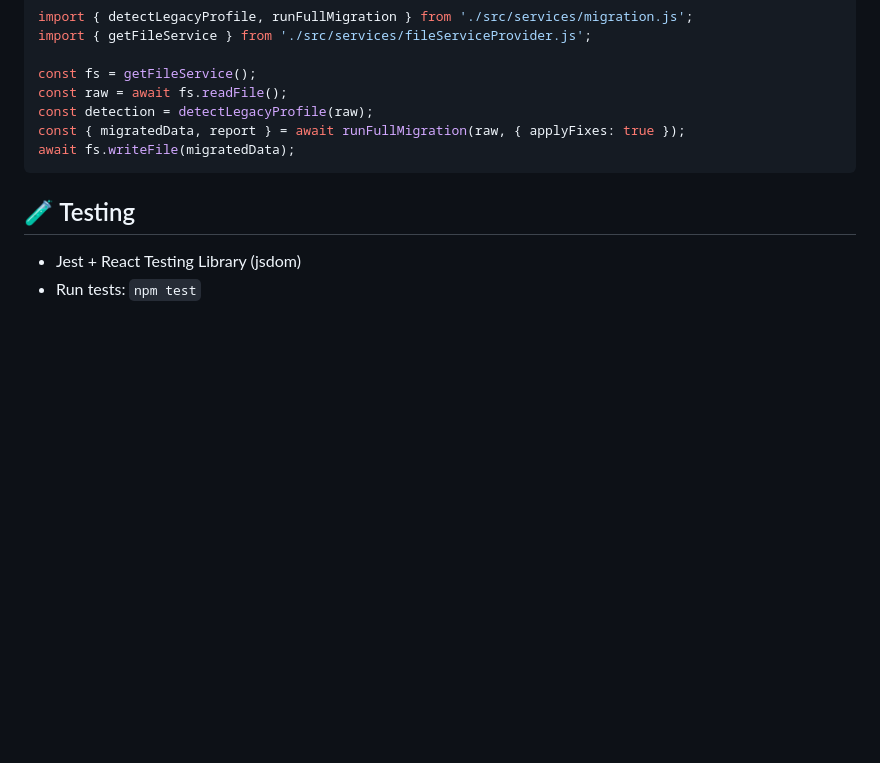
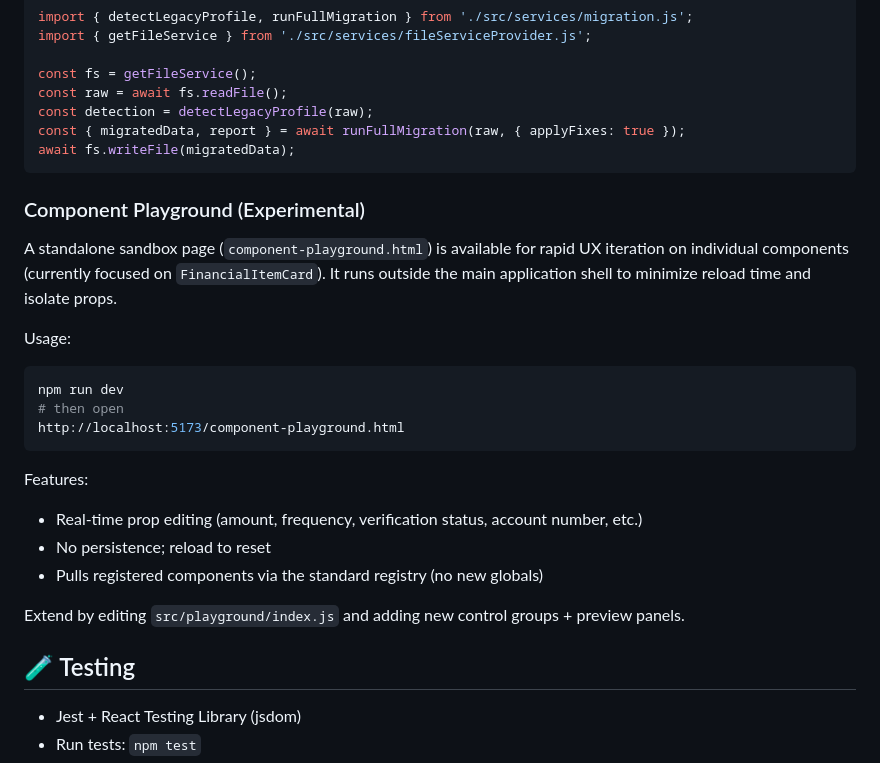
Before and after one commit to Skigim/nightingale-cms, a Markdown page: README.md, the part around the change. GitHub-like rendering; blank space fills up the shorter version.

Commit message:
docs(components): document component playground usage

````diff
--- a/README.md
+++ b/README.md
@@ -114,6 +114,28 @@ const { migratedData, report } = await runFullMigration(raw, { applyFixes: true
 await fs.writeFile(migratedData);
 ```
 
+### Component Playground (Experimental)
+
+A standalone sandbox page (`component-playground.html`) is available for rapid UX iteration on
+individual components (currently focused on `FinancialItemCard`). It runs outside the main
+application shell to minimize reload time and isolate props.
+
+Usage:
+
+```bash
+npm run dev
+# then open
+http://localhost:5173/component-playground.html
+```
+
+Features:
+
+- Real-time prop editing (amount, frequency, verification status, account number, etc.)
+- No persistence; reload to reset
+- Pulls registered components via the standard registry (no new globals)
+
+Extend by editing `src/playground/index.js` and adding new control groups + preview panels.
+
 ## 🧪 Testing
 
 - Jest + React Testing Library (jsdom)
````
